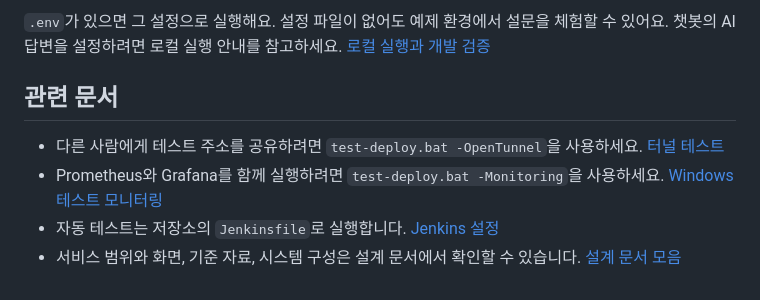
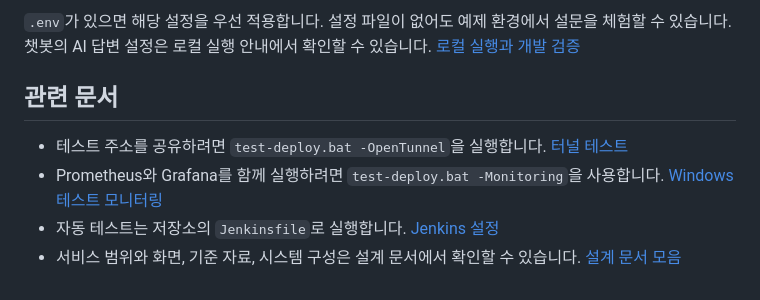
Before and after one commit to Urasica/house-repair-Notification, a Markdown page: README.md, the part around one of its changes. Drawn GitHub-style.

```diff
--- a/README.md
+++ b/README.md
@@ -21,9 +33,9 @@
 
-`.env`가 있으면 그 설정으로 실행해요. 설정 파일이 없어도 예제 환경에서 설문을 체험할 수 있어요. 챗봇의 AI 답변을 설정하려면 로컬 실행 안내를 참고하세요. [로컬 실행과 개발 검증](docs/development/local.md)
+`.env`가 있으면 해당 설정을 우선 적용합니다. 설정 파일이 없어도 예제 환경에서 설문을 체험할 수 있습니다. 챗봇의 AI 답변 설정은 로컬 실행 안내에서 확인할 수 있습니다. [로컬 실행과 개발 검증](docs/development/local.md)
 
 ## 관련 문서
 
-- 다른 사람에게 테스트 주소를 공유하려면 `test-deploy.bat -OpenTunnel`을 사용하세요. [터널 테스트](docs/operations/deployment.md#windows-cloudflare-quick-tunnel-테스트)
-- Prometheus와 Grafana를 함께 실행하려면 `test-deploy.bat -Monitoring`을 사용하세요. [Windows 테스트 모니터링](docs/operations/monitoring.md#windows-테스트-실행)
+- 테스트 주소를 공유하려면 `test-deploy.bat -OpenTunnel`을 실행합니다. [터널 테스트](docs/operations/deployment.md#windows-cloudflare-quick-tunnel-테스트)
+- Prometheus와 Grafana를 함께 실행하려면 `test-deploy.bat -Monitoring`을 사용합니다. [Windows 테스트 모니터링](docs/operations/monitoring.md#windows-테스트-실행)
 - 자동 테스트는 저장소의 `Jenkinsfile`로 실행합니다. [Jenkins 설정](docs/development/local.md#6-jenkins-자동-테스트)
 - 서비스 범위와 화면, 기준 자료, 시스템 구성은 설계 문서에서 확인할 수 있습니다. [설계 문서 모음](docs/README.md)
```
Also changed, not shown: other parts of README.md (+24 -12 lines), docs/images/desktop-chat.png (added), docs/images/desktop-home.png (added).
